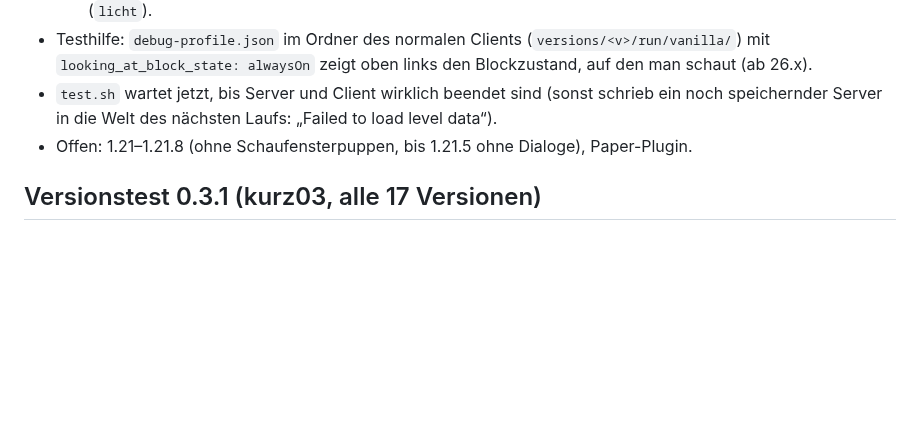
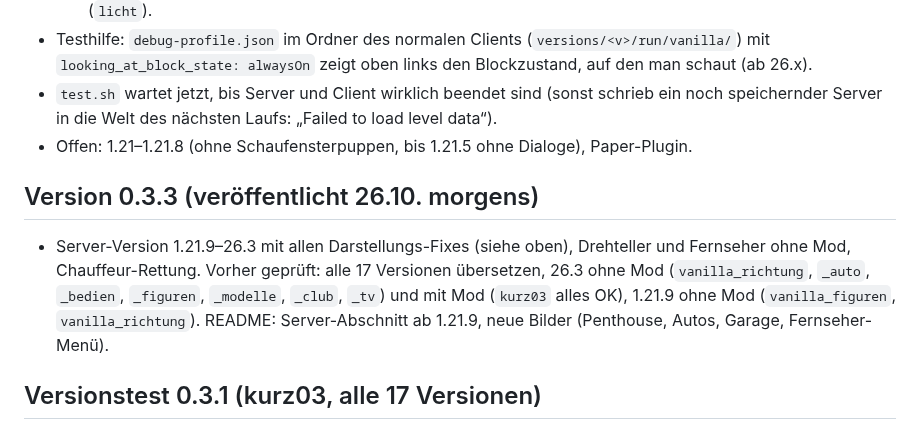
Before and after one commit to MoinMornhart/Minecraft-aber-du-bist-stinkend-Reich, a Markdown page: STAND.md, the part around the change. Drawn GitHub-style; blank space fills up the shorter version.

```diff
--- a/STAND.md
+++ b/STAND.md
@@ -210,6 +210,14 @@ _Zuletzt aktualisiert: 2026-10-26, 06:40 Uhr (Nachtschicht, Philip schläft)_
   die Welt des nächsten Laufs: „Failed to load level data“).
 - Offen: 1.21–1.21.8 (ohne Schaufensterpuppen, bis 1.21.5 ohne Dialoge), Paper-Plugin.
 
+## Version 0.3.3 (veröffentlicht 26.10. morgens)
+
+- Server-Version 1.21.9–26.3 mit allen Darstellungs-Fixes (siehe oben), Drehteller und Fernseher ohne Mod,
+  Chauffeur-Rettung. Vorher geprüft: alle 17 Versionen übersetzen, 26.3 ohne Mod (`vanilla_richtung`, `_auto`,
+  `_bedien`, `_figuren`, `_modelle`, `_club`, `_tv`) und mit Mod (`kurz03` alles OK), 1.21.9 ohne Mod
+  (`vanilla_figuren`, `vanilla_richtung`). README: Server-Abschnitt ab 1.21.9, neue Bilder (Penthouse, Autos,
+  Garage, Fernseher-Menü).
+
 ## Versionstest 0.3.1 (kurz03, alle 17 Versionen)
 
 - Überall OK: Handy-Geschenk, Lieferung, Mitarbeiter, Bodyguards, Kreisel, Fahrt ins Dorf (außer einmal 26.1.1:
```
Also changed, not shown: .github/neu.md (+5 -0 lines), README.md (+8 -4 lines), docs/bilder/server_autos.jpg, docs/bilder/server_fernseher.jpg (added), docs/bilder/server_garage.jpg (added), docs/bilder/server_villa.jpg, 2 other files.
